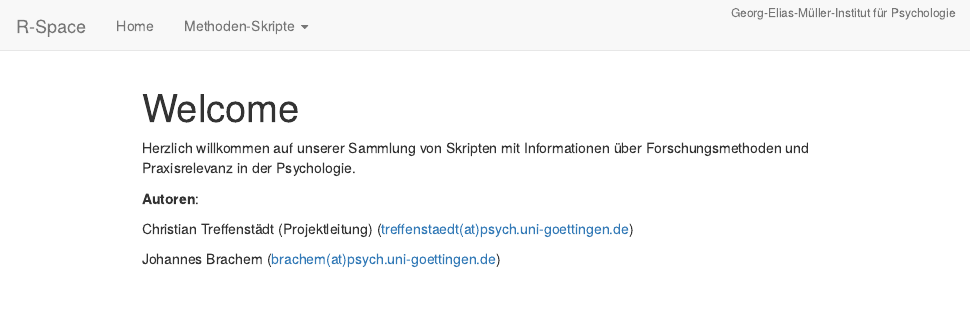
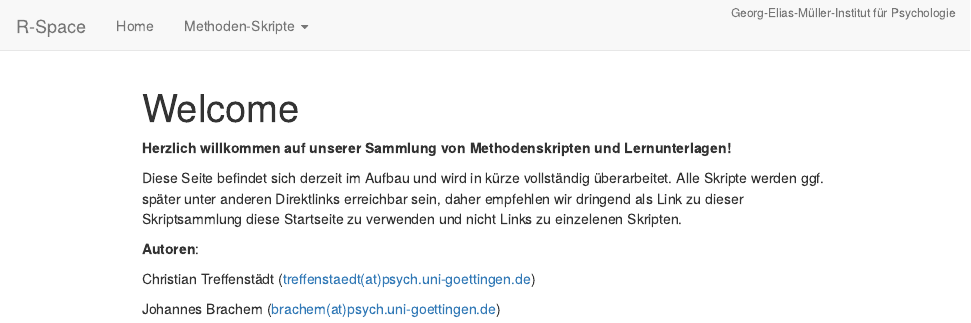
Before and after one commit to ctreffe/statspace, an R Markdown document (index.rmd): the page in a window 1100 px wide, from its top. Rendered offline with R 4.5, knitr and Pandoc, with nearby package versions.

Commit message:
Update landing page

```diff
--- a/index.rmd
+++ b/index.rmd
@@ -2,10 +2,15 @@
 title: "Welcome"
 ---
 
-Herzlich willkommen auf unserer Sammlung von Skripten mit Informationen über Forschungsmethoden und Praxisrelevanz in der Psychologie.
+__Herzlich willkommen auf unserer Sammlung von Methodenskripten und Lernunterlagen!__
+
+Diese Seite befindet sich derzeit im Aufbau und wird in kürze vollständig überarbeitet.
+Alle Skripte werden ggf. später unter anderen Direktlinks erreichbar sein, daher empfehlen
+wir dringend als Link zu dieser Skriptsammlung diese Startseite zu verwenden und nicht
+Links zu einzelenen Skripten.
 
 **Autoren**:
 
-Christian Treffenstädt (Projektleitung) ([treffenstaedt(at)psych.uni-goettingen.de](mailto:treffenstaedt@psych.uni-goettingen.de))
+Christian Treffenstädt ([treffenstaedt(at)psych.uni-goettingen.de](mailto:treffenstaedt@psych.uni-goettingen.de))
 
 Johannes Brachem ([brachem(at)psych.uni-goettingen.de](mailto:brachem@psych.uni-goettingen.de))
```
Also changed, not shown: README.md, 1 other file.
